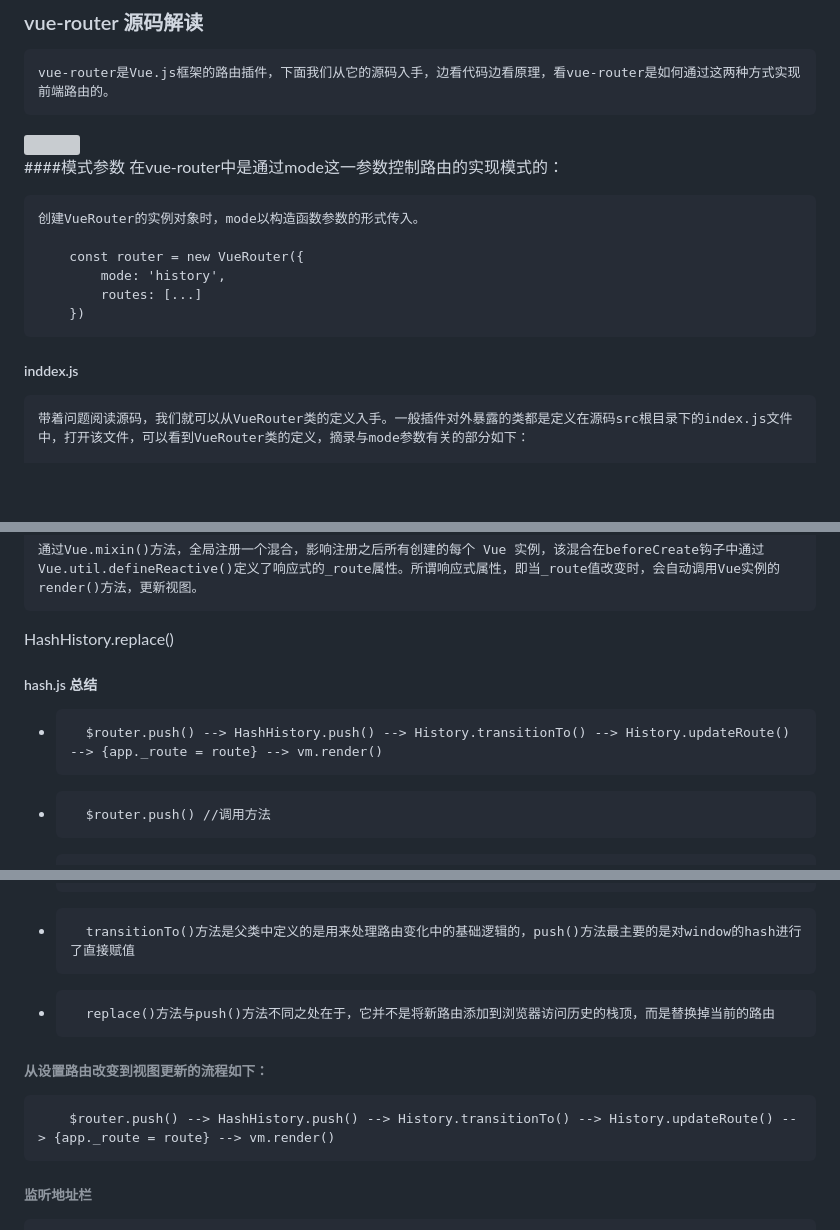
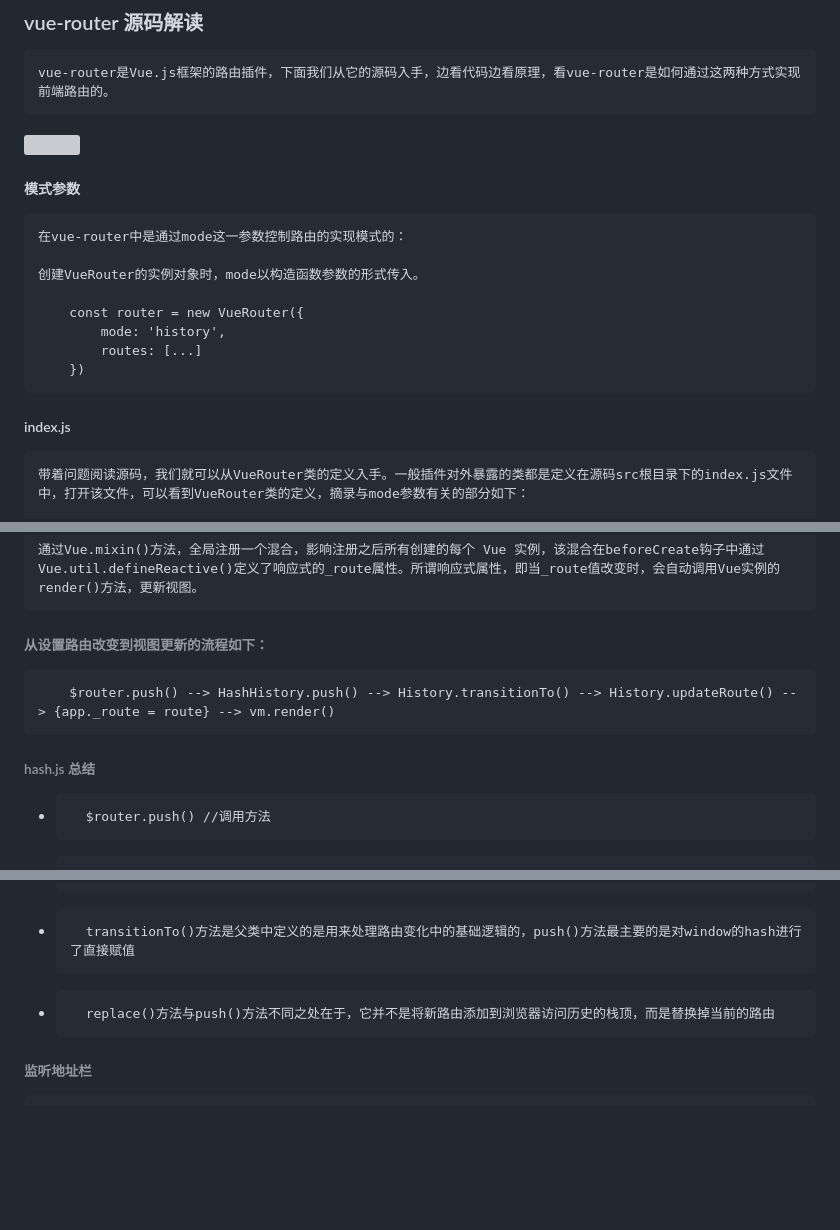
Before and after one commit to dinghuahua/blog, a Markdown page: router/vue-router-history-hash.md, 3 parts joined by grey strips. Rendered like a GitHub page; blank space fills up the shorter version; grey boxes are pictures that could not be loaded.

```diff
--- a/router/vue-router-history-hash.md
+++ b/router/vue-router-history-hash.md
@@ -211,7 +211,7 @@
 
 <img src="" height="50%">
 
-####模式参数
+##### 模式参数
     在vue-router中是通过mode这一参数控制路由的实现模式的：
 
     创建VueRouter的实例对象时，mode以构造函数参数的形式传入。
@@ -220,7 +220,7 @@
             mode: 'history',
             routes: [...]
         })
-##### inddex.js
+##### index.js
     带着问题阅读源码，我们就可以从VueRouter类的定义入手。一般插件对外暴露的类都是定义在源码src根目录下的index.js文件中，打开该文件，可以看到VueRouter类的定义，摘录与mode参数有关的部分如下：
 
         export default class VueRouter {
@@ -497,9 +497,10 @@
 
     通过Vue.mixin()方法，全局注册一个混合，影响注册之后所有创建的每个 Vue 实例，该混合在beforeCreate钩子中通过Vue.util.defineReactive()定义了响应式的_route属性。所谓响应式属性，即当_route值改变时，会自动调用Vue实例的render()方法，更新视图。
 
-HashHistory.replace()
-##### hash.js 总结
-*       $router.push() --> HashHistory.push() --> History.transitionTo() --> History.updateRoute() --> {app._route = route} --> vm.render()
+###### 从设置路由改变到视图更新的流程如下：
+        $router.push() --> HashHistory.push() --> History.transitionTo() --> History.updateRoute() --> {app._route = route} --> vm.render()
+
+###### hash.js 总结
 *       $router.push() //调用方法
 *       HashHistory.push() //根据hash模式调用,设置hash并添加到浏览器历史记录（添加到栈顶）（window.location.hash= XXX）
 *       History.transitionTo() //监测更新，更新则调用History.updateRoute()
@@ -508,8 +509,6 @@ HashHistory.replace()
 *       vm.render() //更新视图
 *       transitionTo()方法是父类中定义的是用来处理路由变化中的基础逻辑的，push()方法最主要的是对window的hash进行了直接赋值
 *       replace()方法与push()方法不同之处在于，它并不是将新路由添加到浏览器访问历史的栈顶，而是替换掉当前的路由
-###### 从设置路由改变到视图更新的流程如下：
-        $router.push() --> HashHistory.push() --> History.transitionTo() --> History.updateRoute() --> {app._route = route} --> vm.render()
 
 ###### 监听地址栏
         push() 和 replace()是可以在vue组件的逻辑代码中直接调用的，除此之外在浏览器中，用户还可以直接在浏览器地址栏中输入改变路由，因此VueRouter还需要能监听浏览器地址栏中路由的变化，并具有与通过代码调用相同的响应行为。在HashHistory中这一功能通过setupListeners实现：
```
Also changed, not shown: router/images/router1.jpg (added).
